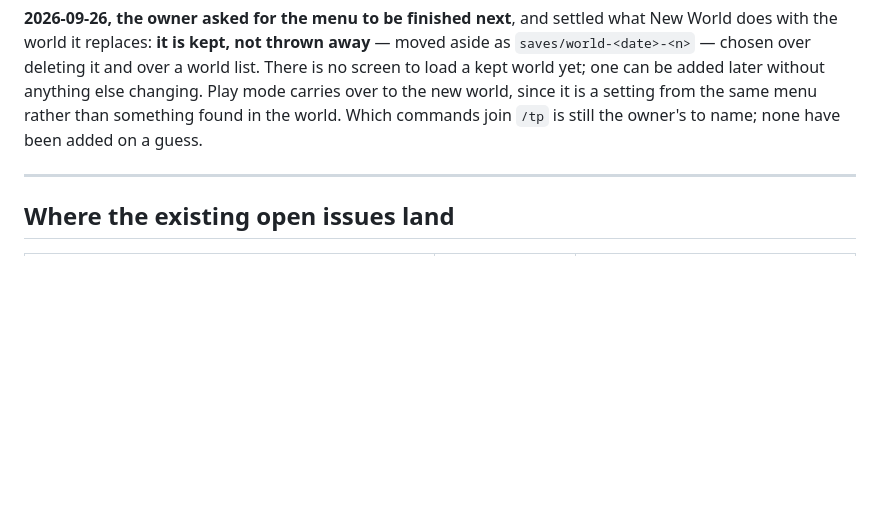
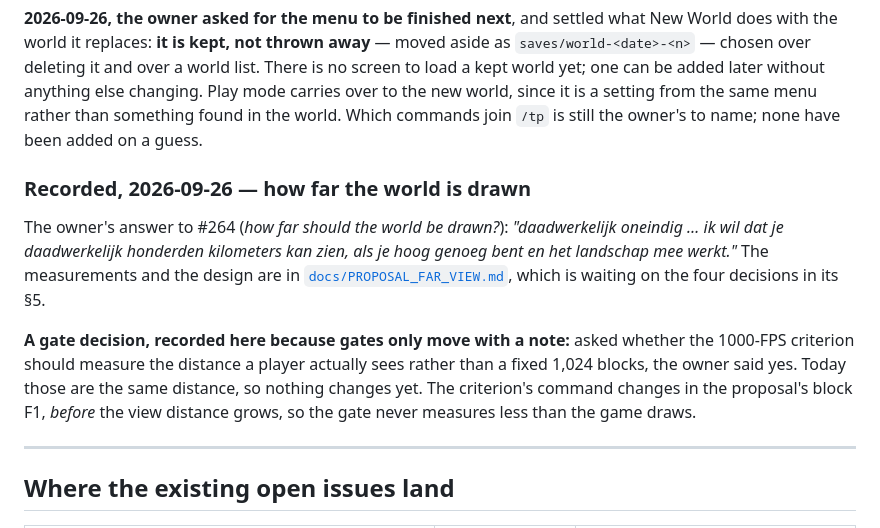
Before and after one commit to talosprods/cubara, a Markdown page: ROADMAP.md, the part around the change. GitHub-like rendering; blank space fills up the shorter version.

```diff
--- a/ROADMAP.md
+++ b/ROADMAP.md
@@ -469,6 +469,22 @@ new world, since it is a setting from the same menu rather than something
 found in the world. Which commands join `/tp` is still the owner's to name;
 none have been added on a guess.
 
+### Recorded, 2026-09-26 — how far the world is drawn
+
+The owner's answer to #264 (*how far should the world be drawn?*):
+*"daadwerkelijk oneindig … ik wil dat je daadwerkelijk honderden kilometers kan
+zien, als je hoog genoeg bent en het landschap mee werkt."* The measurements
+and the design are in
+[`docs/PROPOSAL_FAR_VIEW.md`](docs/PROPOSAL_FAR_VIEW.md), which is waiting on the
+four decisions in its §5.
+
+**A gate decision, recorded here because gates only move with a note:** asked
+whether the 1000-FPS criterion should measure the distance a player actually
+sees rather than a fixed 1,024 blocks, the owner said yes. Today those are the
+same distance, so nothing changes yet. The criterion's command changes in the
+proposal's block F1, *before* the view distance grows, so the gate never
+measures less than the game draws.
+
 ---
 
 ## Where the existing open issues land
```
Also changed, not shown: docs/PROPOSAL_FAR_VIEW.md (added, +241 -0 lines), docs/img/far-view-down-r16384.jpg (added), docs/img/far-view-down-r64.jpg (added), docs/img/far-view-high-r16384.jpg (added).
